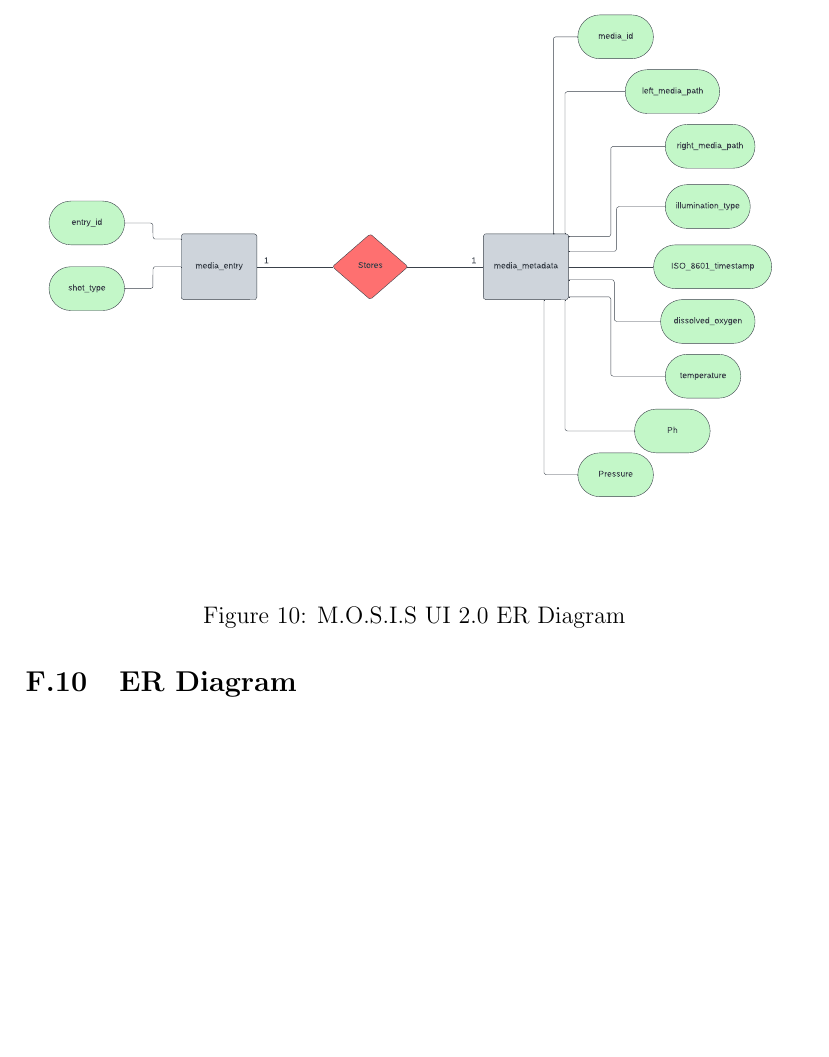
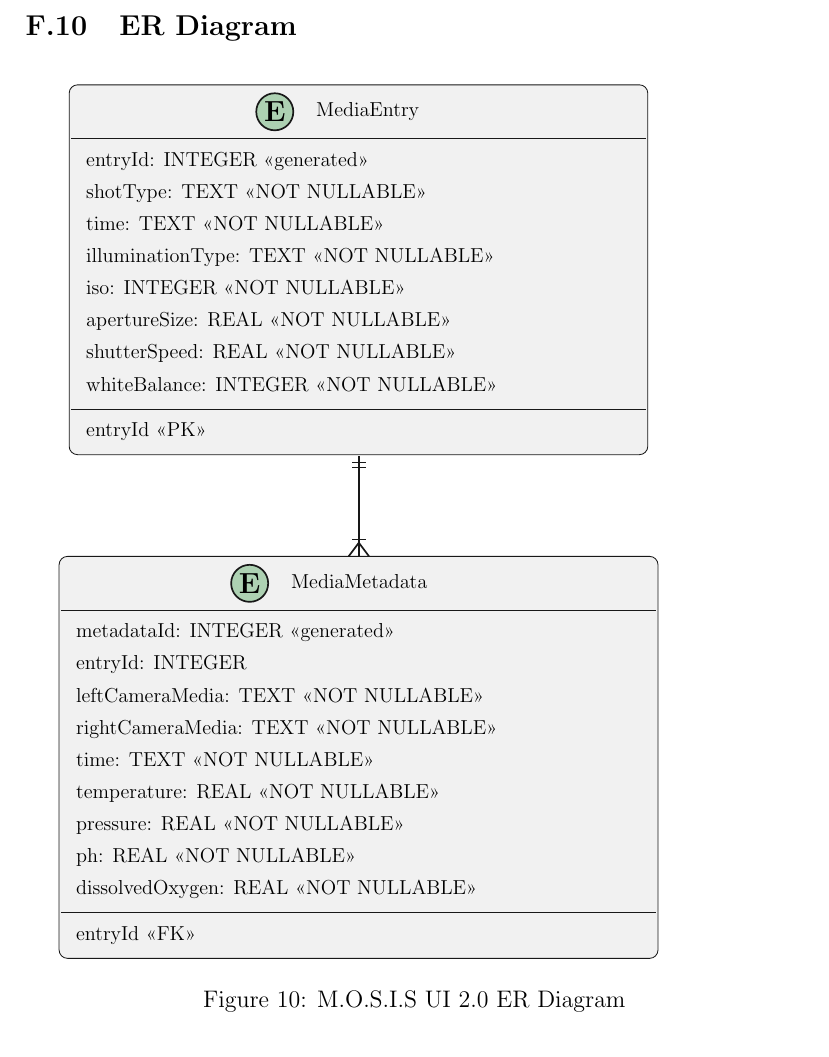
Before and after one commit to fabiomatos999/M.O.S.I.S, a LaTeX document (Progress_Report_Document/Main_Document/Main_Document.tex, which reads Progress_Report_Document/Appendix/Design_Documentation/ER_Diagram/ER_Diagram.tex, Progress_Report_Document/Appendix/Design_Documentation/ER_Diagram/Figures/ER_Diagram.tex): part of page 26 of 31, cut at the place of the change, the shorter picture padded with empty space. Compiled offline with pdfLaTeX.

Commit message:
Add updated ER diagram to document and presentation

```diff
--- a/Progress_Report_Document/Appendix/Design_Documentation/ER_Diagram/ER_Diagram.tex
+++ b/Progress_Report_Document/Appendix/Design_Documentation/ER_Diagram/ER_Diagram.tex
@@ -1,5 +1,10 @@
 \subsection{ER Diagram}
-\begin{figure}
-\includegraphics[page=1,width=\textwidth]{../Appendix/Design_Documentation/ER_Diagram/Figures/ER_Diagram_MOSIS.pdf}
+\begin{center}
+\begin{figure}[ht!]
+  \resizebox{!}{0.8\textheight}{
+   \import{../Appendix/Design_Documentation/ER_Diagram/Figures}{ER_Diagram.tex}
+  }
+%\includegraphics[page=1,width=\textwidth]{../Appendix/Design_Documentation/ER_Diagram/Figures/ER_Diagram_MOSIS.pdf}
   \caption{M.O.S.I.S UI 2.0 ER Diagram}
 \end{figure}
+\end{center}
--- /dev/null
+++ b/Progress_Report_Document/Appendix/Design_Documentation/ER_Diagram/Figures/ER_Diagram.tex
@@ -0,0 +1,9 @@
+\documentclass{standalone}
+\usepackage{tikz}
+\usepackage{aeguill}
+\begin{document}
+% generated by Plantuml 1.2023.10
+\definecolor{plantucolor0000}{RGB}{241,241,241}
+\definecolor{plantucolor0001}{RGB}{24,24,24}
+\definecolor{plantucolor0002}{RGB}{173,209,178}
+\definecolor{plantucolor0003}{RGB}{0,0,0}
@@ -0,0 +21,26 @@
+\node at (19pt,43pt)[below right,color=black]{entryId: INTEGER \guillemotleft generated\guillemotright };
+\node at (19pt,62.0679pt)[below right,color=black]{shotType: TEXT \guillemotleft NOT NULLABLE\guillemotright };
+\node at (19pt,81.1358pt)[below right,color=black]{time: TEXT \guillemotleft NOT NULLABLE\guillemotright };
+\node at (19pt,100.2038pt)[below right,color=black]{illuminationType: TEXT \guillemotleft NOT NULLABLE\guillemotright };
+\node at (19pt,119.2717pt)[below right,color=black]{iso: INTEGER \guillemotleft NOT NULLABLE\guillemotright };
+\node at (19pt,138.3396pt)[below right,color=black]{apertureSize: REAL \guillemotleft NOT NULLABLE\guillemotright };
+\node at (19pt,157.4075pt)[below right,color=black]{shutterSpeed: REAL \guillemotleft NOT NULLABLE\guillemotright };
+\node at (19pt,176.4754pt)[below right,color=black]{whiteBalance: INTEGER \guillemotleft NOT NULLABLE\guillemotright };
+\draw[pstyle2] (14pt,199.5433pt) -- (355.5777pt,199.5433pt);
+\node at (19pt,203.5433pt)[below right,color=black]{entryId \guillemotleft PK\guillemotright };
+\draw[pstyle0] (7pt,292pt) arc (180:270:5pt) -- (12pt,287pt) -- (357.6403pt,287pt) arc (270:360:5pt) -- (362.6403pt,292pt) -- (362.6403pt,520.6792pt) arc (0:90:5pt) -- (357.6403pt,525.6792pt) -- (12pt,525.6792pt) arc (90:180:5pt) -- (7pt,520.6792pt) -- cycle;
+\draw[pstyle1] (120.1701pt,303pt) ellipse (11pt and 11pt);
+\node at (120.1701pt,303pt)[]{\textbf{\Large E}};
+\node at (140.6701pt,293.466pt)[below right,color=black]{MediaMetadata};
+\draw[pstyle2] (8pt,319pt) -- (361.6403pt,319pt);
+\node at (13pt,323pt)[below right,color=black]{metadataId: INTEGER \guillemotleft generated\guillemotright };
+\node at (13pt,342.0679pt)[below right,color=black]{entryId: INTEGER};
+\node at (13pt,361.1358pt)[below right,color=black]{leftCameraMedia: TEXT \guillemotleft NOT NULLABLE\guillemotright };
+\node at (13pt,380.2038pt)[below right,color=black]{rightCameraMedia: TEXT \guillemotleft NOT NULLABLE\guillemotright };
+\node at (13pt,399.2717pt)[below right,color=black]{time: TEXT \guillemotleft NOT NULLABLE\guillemotright };
+\node at (13pt,418.3396pt)[below right,color=black]{temperature: REAL \guillemotleft NOT NULLABLE\guillemotright };
+\node at (13pt,437.4075pt)[below right,color=black]{pressure: REAL \guillemotleft NOT NULLABLE\guillemotright };
+\node at (13pt,456.4754pt)[below right,color=black]{ph: REAL \guillemotleft NOT NULLABLE\guillemotright };
+\node at (13pt,475.5433pt)[below right,color=black]{dissolvedOxygen: REAL \guillemotleft NOT NULLABLE\guillemotright };
+\draw[pstyle2] (8pt,498.6113pt) -- (361.6403pt,498.6113pt);
+\node at (13pt,502.6113pt)[below right,color=black]{entryId \guillemotleft FK\guillemotright };
@@ -0,0 +55,2 @@
+\end{tikzpicture}
+\end{document}
```
Also changed, not shown: Progress_Report_Presentation/Main_Document/Main_Document.tex (+8 -0 lines), Progress_Report_Document/Appendix/Design_Documentation/ER_Diagram/Figures/ER_Diagram.tex (19 more changed lines), 1 other file.
